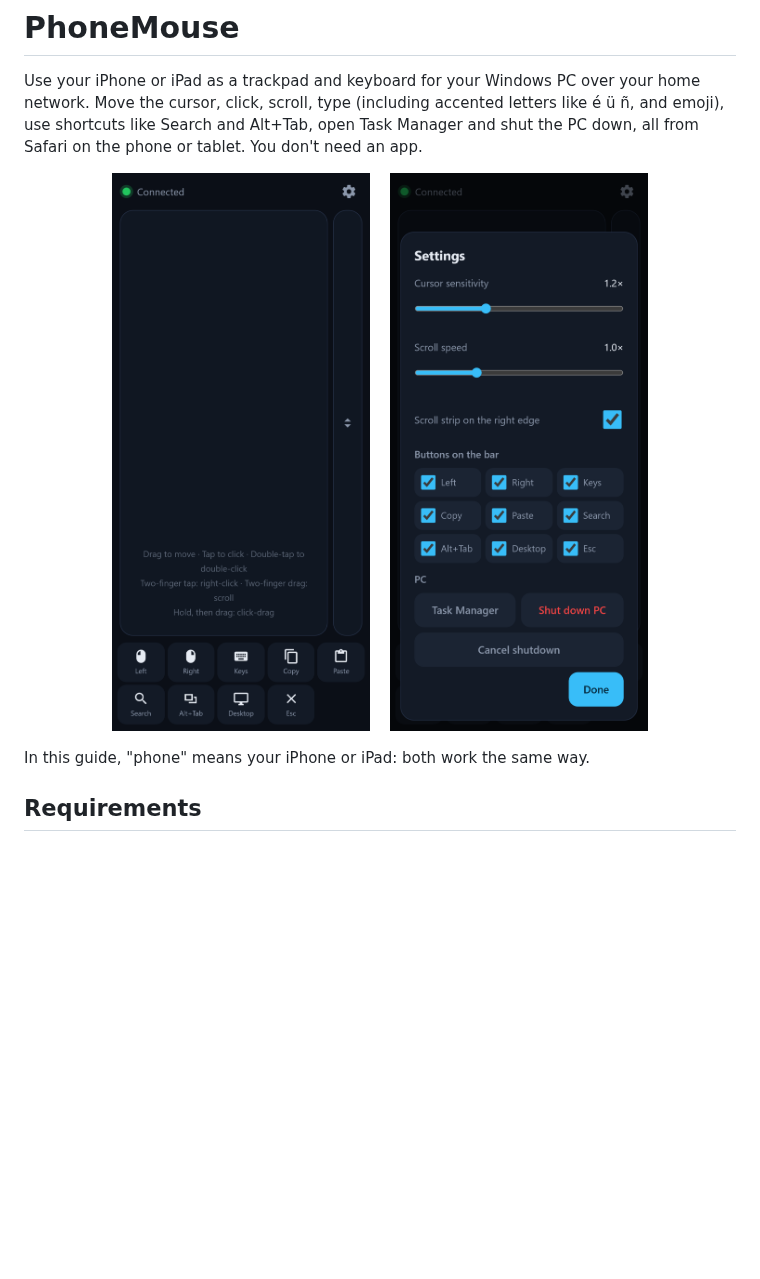
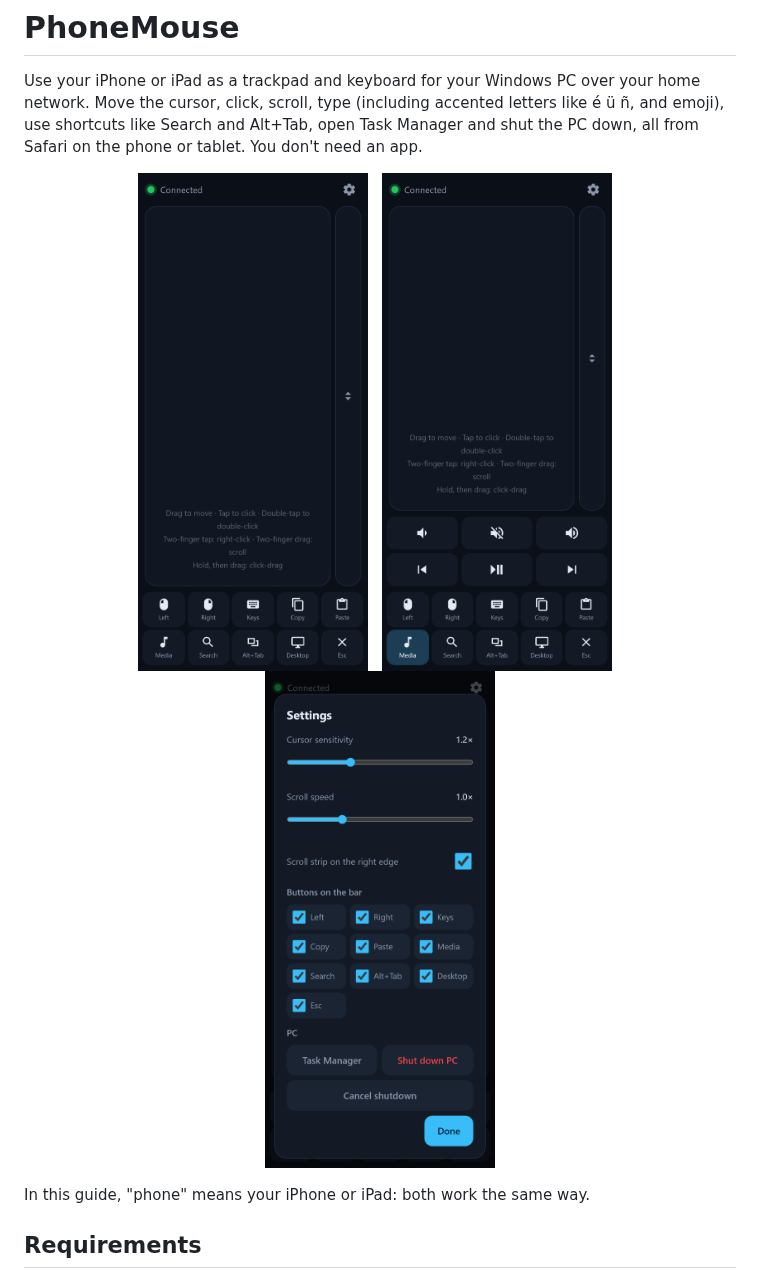
Before and after one commit to Dizyy/Mousette, a Markdown page: README.md, the part around the change. Rendered like a GitHub page; pictures changed too: docs/screenshot-media.png (added), docs/screenshot-settings.png, docs/screenshot-trackpad.png; blank space fills up the shorter version.

Commit message:
README: update screenshots, add the Media panel

```diff
--- a/README.md
+++ b/README.md
@@ -3,9 +3,11 @@
 Use your iPhone or iPad as a trackpad and keyboard for your Windows PC over your home network. Move the cursor, click, scroll, type (including accented letters like é ü ñ, and emoji), use shortcuts like Search and Alt+Tab, open Task Manager and shut the PC down, all from Safari on the phone or tablet. You don't need an app.
 
 <p align="center">
-  <img src="docs/screenshot-trackpad.png" width="260" alt="PhoneMouse trackpad with the scroll strip and the bottom bar buttons">
-  &nbsp;&nbsp;
-  <img src="docs/screenshot-settings.png" width="260" alt="PhoneMouse settings: sensitivity, scroll speed, scroll strip, bar buttons and PC actions">
+  <img src="docs/screenshot-trackpad.png" width="230" alt="PhoneMouse trackpad with the scroll strip and the bottom bar buttons">
+  &nbsp;
+  <img src="docs/screenshot-media.png" width="230" alt="PhoneMouse with the Media panel open: volume down, mute, volume up, previous, play/pause, next">
+  &nbsp;
+  <img src="docs/screenshot-settings.png" width="230" alt="PhoneMouse settings: sensitivity, scroll speed, scroll strip, bar buttons and PC actions">
 </p>
 
 In this guide, "phone" means your iPhone or iPad: both work the same way.
```
